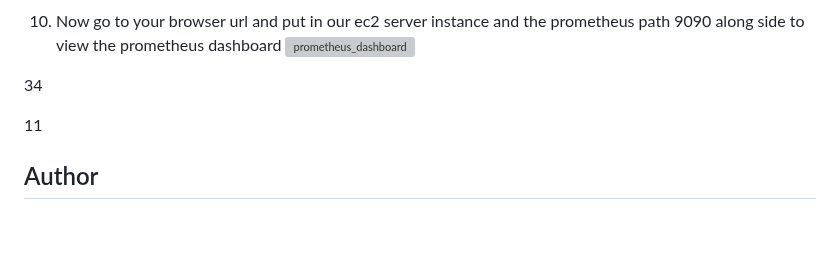
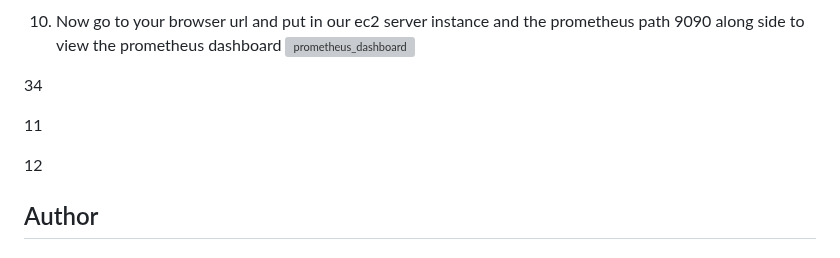
Before and after one commit to lacegiovanni17/DEVOPS, a Markdown page: Prometheus_aws_instance/README.md, the part around the change. Rendered like a GitHub page; blank space fills up the shorter version; grey boxes are pictures that could not be loaded.

```diff
--- a/Prometheus_aws_instance/README.md
+++ b/Prometheus_aws_instance/README.md
@@ -102,6 +102,8 @@ In my simple understanding, Prometheus is like the nurse that periodically check
 
 11
 
+12
+
 ## Author
 #### 👤 Author1
 
```
